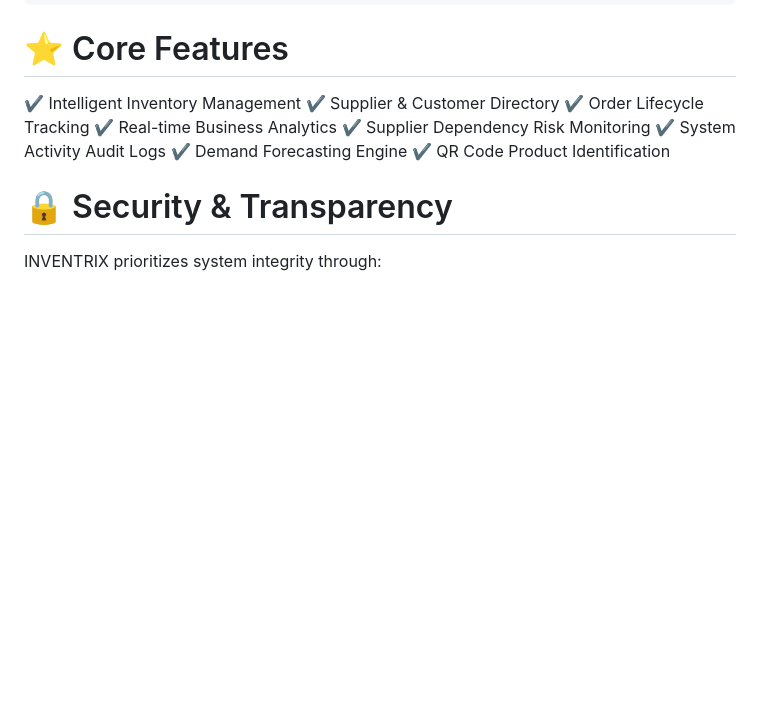
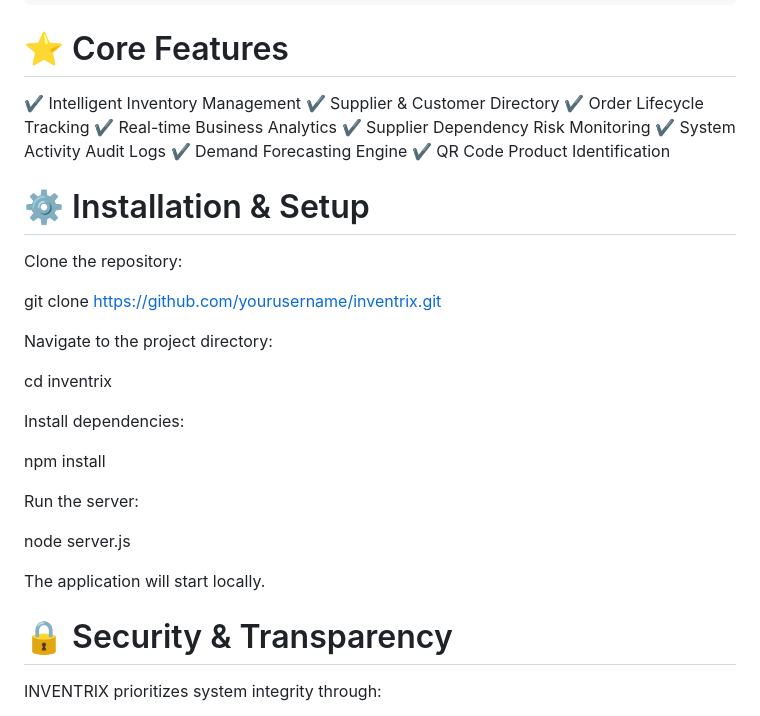
Before and after one commit to rudrarajrawal/ODOO-Hackathon-, a Markdown page: README.md, the part around the change. Rendered like a GitHub page; blank space fills up the shorter version.

Commit message:
Add installation and setup section to README
Added installation and setup instructions to README.

```diff
--- a/README.md
+++ b/README.md
@@ -235,6 +235,28 @@ Analytics & Monitoring Engine
 
 
 
+# ⚙️ Installation & Setup
+
+Clone the repository:
+
+git clone https://github.com/yourusername/inventrix.git
+
+Navigate to the project directory:
+
+cd inventrix
+
+Install dependencies:
+
+npm install
+
+Run the server:
+
+node server.js
+
+The application will start locally.
+
+
+
 # 🔒 Security & Transparency
 
 INVENTRIX prioritizes system integrity through:
```
